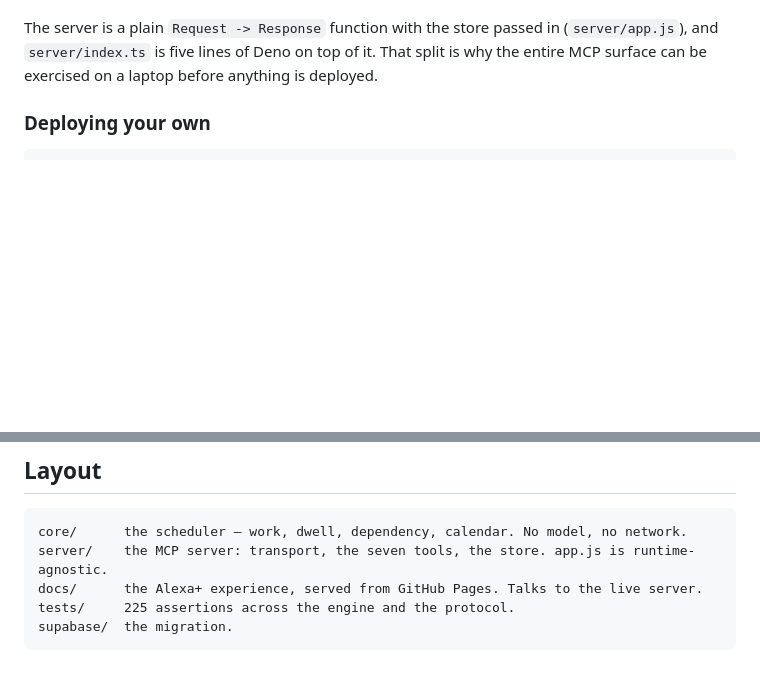
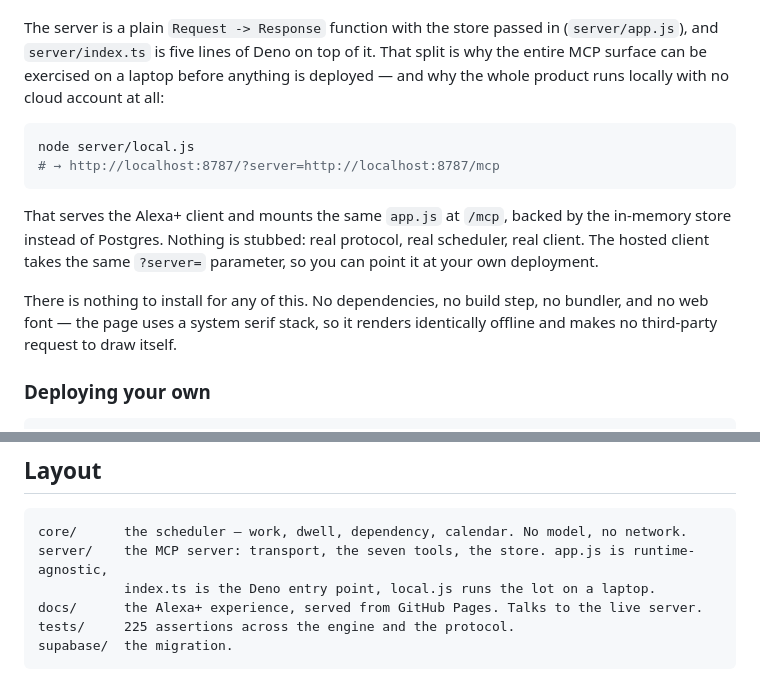
Before and after one commit to RamadanDurguti/build-ship-shape, a Markdown page: README.md, 2 parts joined by grey strips. Rendered like a GitHub page; blank space fills up the shorter version.

````diff
--- a/README.md
+++ b/README.md
@@ -166,7 +166,21 @@ npm test          # no install step — there are no dependencies
 
 The server is a plain `Request -> Response` function with the store passed in
 (`server/app.js`), and `server/index.ts` is five lines of Deno on top of it. That split is why the
-entire MCP surface can be exercised on a laptop before anything is deployed.
+entire MCP surface can be exercised on a laptop before anything is deployed — and why the whole
+product runs locally with no cloud account at all:
+
+```bash
+node server/local.js
+# → http://localhost:8787/?server=http://localhost:8787/mcp
+```
+
+That serves the Alexa+ client and mounts the same `app.js` at `/mcp`, backed by the in-memory
+store instead of Postgres. Nothing is stubbed: real protocol, real scheduler, real client. The
+hosted client takes the same `?server=` parameter, so you can point it at your own deployment.
+
+There is nothing to install for any of this. No dependencies, no build step, no bundler, and no
+web font — the page uses a system serif stack, so it renders identically offline and makes no
+third-party request to draw itself.
 
 ### Deploying your own
 
@@ -198,7 +212,8 @@ JWT. The service role key never leaves the function.
 
 ```
 core/      the scheduler — work, dwell, dependency, calendar. No model, no network.
-server/    the MCP server: transport, the seven tools, the store. app.js is runtime-agnostic.
+server/    the MCP server: transport, the seven tools, the store. app.js is runtime-agnostic,
+           index.ts is the Deno entry point, local.js runs the lot on a laptop.
 docs/      the Alexa+ experience, served from GitHub Pages. Talks to the live server.
 tests/     225 assertions across the engine and the protocol.
 supabase/  the migration.
````
